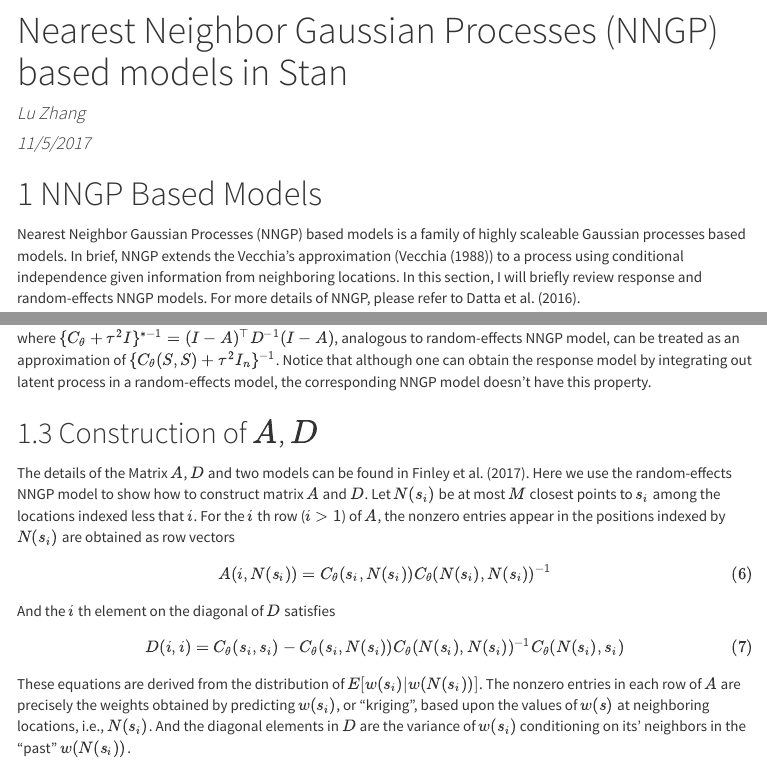
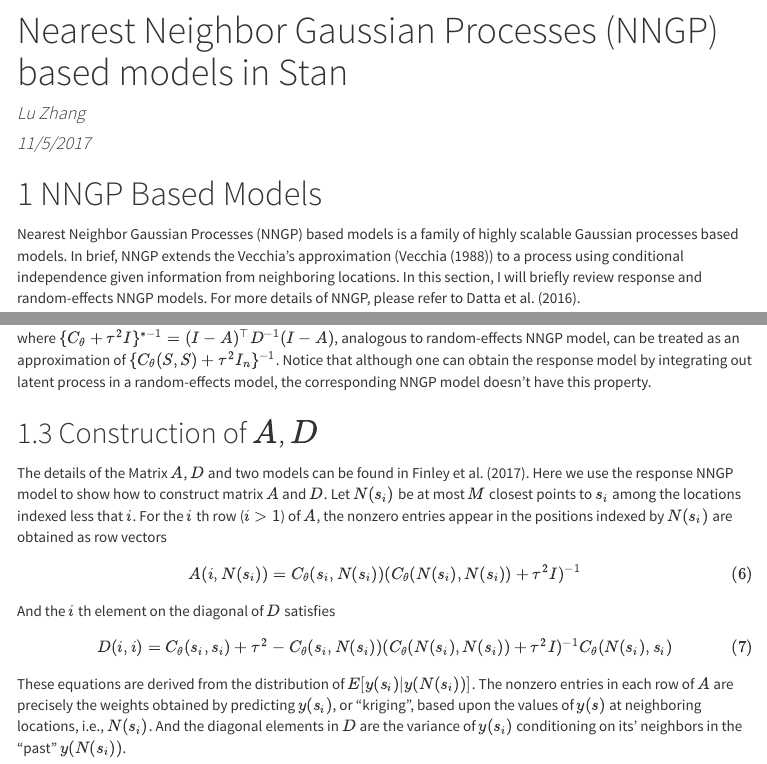
Before and after one commit to LuZhangstat/NNGP_STAN, an R Markdown document (nngp.Rmd): the page in a window 1100 px wide, from its top, and a second part further down, joined at a grey line. The pictures show the output file nngp.html that the author committed with the source, opened offline; menus at the side of the page are left out.

Commit message:
fix section 1.3

```diff
--- a/nngp.Rmd
+++ b/nngp.Rmd
@@ -33,7 +33,7 @@ knitr::opts_chunk$set(echo = TRUE, tidy = F, warning=FALSE, comment=NA)
 
 
 # NNGP Based Models
-Nearest Neighbor Gaussian Processes (NNGP) based models is a family of highly scaleable Gaussian processes based models. In brief, NNGP extends the Vecchia's approximation (@ve88) to a process using conditional independence given information from neighboring locations. In this section, I will briefly review response and random-effects NNGP models. For more details of NNGP, please refer to @datta2016hierarchical.
+Nearest Neighbor Gaussian Processes (NNGP) based models is a family of highly scalable Gaussian processes based models. In brief, NNGP extends the Vecchia's approximation (@ve88) to a process using conditional independence given information from neighboring locations. In this section, I will briefly review response and random-effects NNGP models. For more details of NNGP, please refer to @datta2016hierarchical.
 
 ## Spatial regression model
 We envision a spatial regression model at any location $s$
@@ -68,16 +68,16 @@ where $\{C_\theta + \tau^2 I\}^{*-1} = (I-A)^\top D^{-1}(I-A)$, analogous to ran
 
 
 ## Construction of $A$, $D$
-The details of the Matrix $A$, $D$ and two models can be found in @finley2017applying. Here we use the random-effects NNGP model to show how to construct matrix $A$ and $D$. Let $N(s_i)$ be at most $M$ closest points to $s_i$ among the locations indexed less that $i$. For the $i$ th row ($i > 1$) of $A$, the nonzero entries appear in the positions indexed by $N(s_i)$ are obtained as row vectors
+The details of the Matrix $A$, $D$ and two models can be found in @finley2017applying. Here we use the response NNGP model to show how to construct matrix $A$ and $D$. Let $N(s_i)$ be at most $M$ closest points to $s_i$ among the locations indexed less that $i$. For the $i$ th row ($i > 1$) of $A$, the nonzero entries appear in the positions indexed by $N(s_i)$ are obtained as row vectors
 \begin{equation} \label{eq: A_construct}
-A(i, N(s_i)) = C_\theta(s_i, N(s_i))C_\theta(N(s_i), N(s_i))^{-1}
+A(i, N(s_i)) = C_\theta(s_i, N(s_i))(C_\theta(N(s_i), N(s_i)) + \tau^2I)^{-1}
 \end{equation}
 And the $i$ th element on the diagonal of $D$ satisfies
 \begin{equation} \label{eq: D_construct}
-D(i, i) = C_\theta(s_i, s_i) -
-C_\theta(s_i, N(s_i))C_\theta(N(s_i), N(s_i))^{-1}C_\theta(N(s_i), s_i)
+D(i, i) = C_\theta(s_i, s_i) + \tau^2 -
+C_\theta(s_i, N(s_i))(C_\theta(N(s_i), N(s_i)) + \tau^2I)^{-1}C_\theta(N(s_i), s_i)
 \end{equation}
-These equations are derived from the distribution of $E[w(s_i) | w(N(s_i))]$. The nonzero entries in each row of $A$ are precisely the weights obtained by predicting $w(s_i)$, or "kriging", based upon the values of $w(s)$ at neighboring locations, i.e., $N(s_i)$. And the diagonal elements in $D$ are the variance of $w(s_i)$ conditioning on its' neighbors in the "past" $w(N(s_i))$.
+These equations are derived from the distribution of $E[y(s_i) | y(N(s_i))]$. The nonzero entries in each row of $A$ are precisely the weights obtained by predicting $y(s_i)$, or "kriging", based upon the values of $y(s)$ at neighboring locations, i.e., $N(s_i)$. And the diagonal elements in $D$ are the variance of $y(s_i)$ conditioning on its' neighbors in the "past" $y(N(s_i))$.
 
 
 # Code NNGP Based Model in Stan
```
Also changed, not shown: nngp.html.
